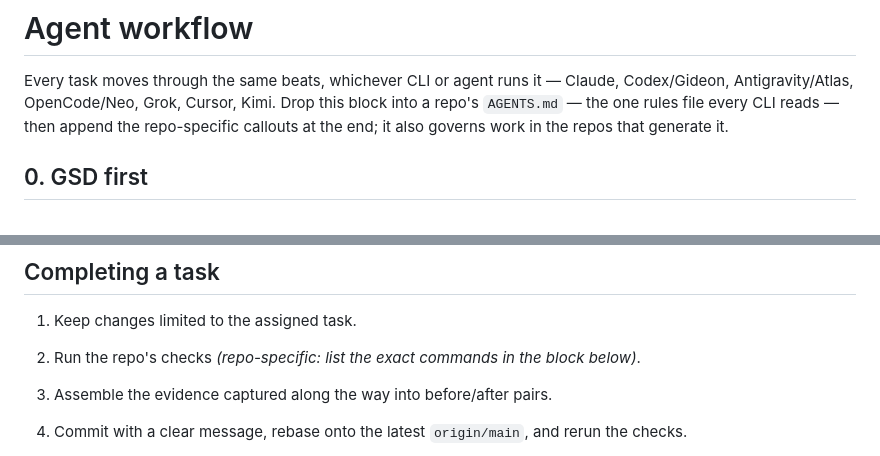
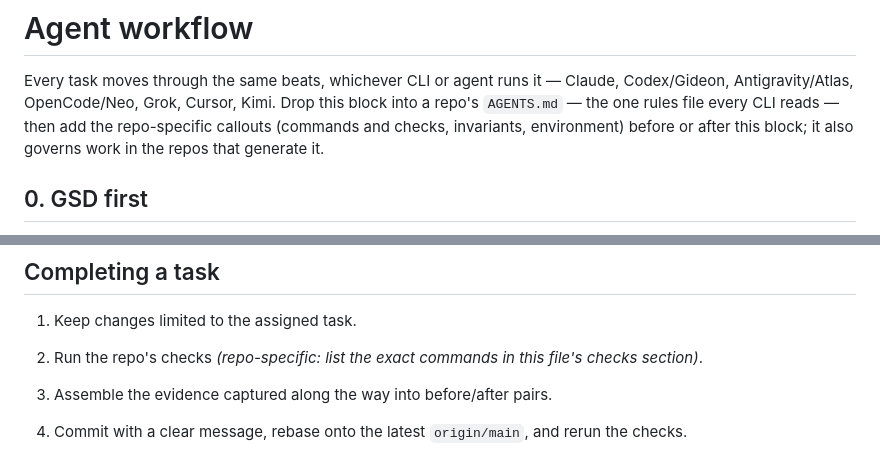
Before and after one commit to SamDev1303/app-pathway-ai, a Markdown page: AGENTS.md, 2 parts joined by grey strips. Drawn GitHub-style.

Commit message:
docs(agents): re-sync the workflow block to canonical 3bf3736c
Co-Authored-By: Claude Opus 5.5 (1M context) <noreply@anthropic.com>
Claude-Session: https://claude.ai/code/session_01VKcz94ZnKJga2M5RLfa4NB

```diff
--- a/AGENTS.md
+++ b/AGENTS.md
@@ -180,7 +180,8 @@ If in doubt, read `PHASE.md` first. If still in doubt, ask Sam.
 
 Every task moves through the same beats, whichever CLI or agent runs it — Claude, Codex/Gideon, Antigravity/Atlas,
 OpenCode/Neo, Grok, Cursor, Kimi. Drop this block into a repo's `AGENTS.md` — the one rules file every CLI reads — then
-append the repo-specific callouts at the end; it also governs work in the repos that generate it.
+add the repo-specific callouts (commands and checks, invariants, environment) before or after this block; it also
+governs work in the repos that generate it.
 
 ## 0. GSD first
 
@@ -246,7 +247,7 @@ uses `~/claudeking.cloud/.planning/`; project work uses that project's `.plannin
 ## Completing a task
 
 1. Keep changes limited to the assigned task.
-2. Run the repo's checks *(repo-specific: list the exact commands in the block below)*.
+2. Run the repo's checks *(repo-specific: list the exact commands in this file's checks section)*.
 3. Assemble the evidence captured along the way into before/after pairs.
 4. Commit with a clear message, rebase onto the latest `origin/main`, and rerun the checks.
 5. Push (`git push -u origin <branch>`; after rebasing an already-pushed branch, `--force-with-lease`).
```
Also changed, not shown: other parts of AGENTS.md (+1 -1 lines).
